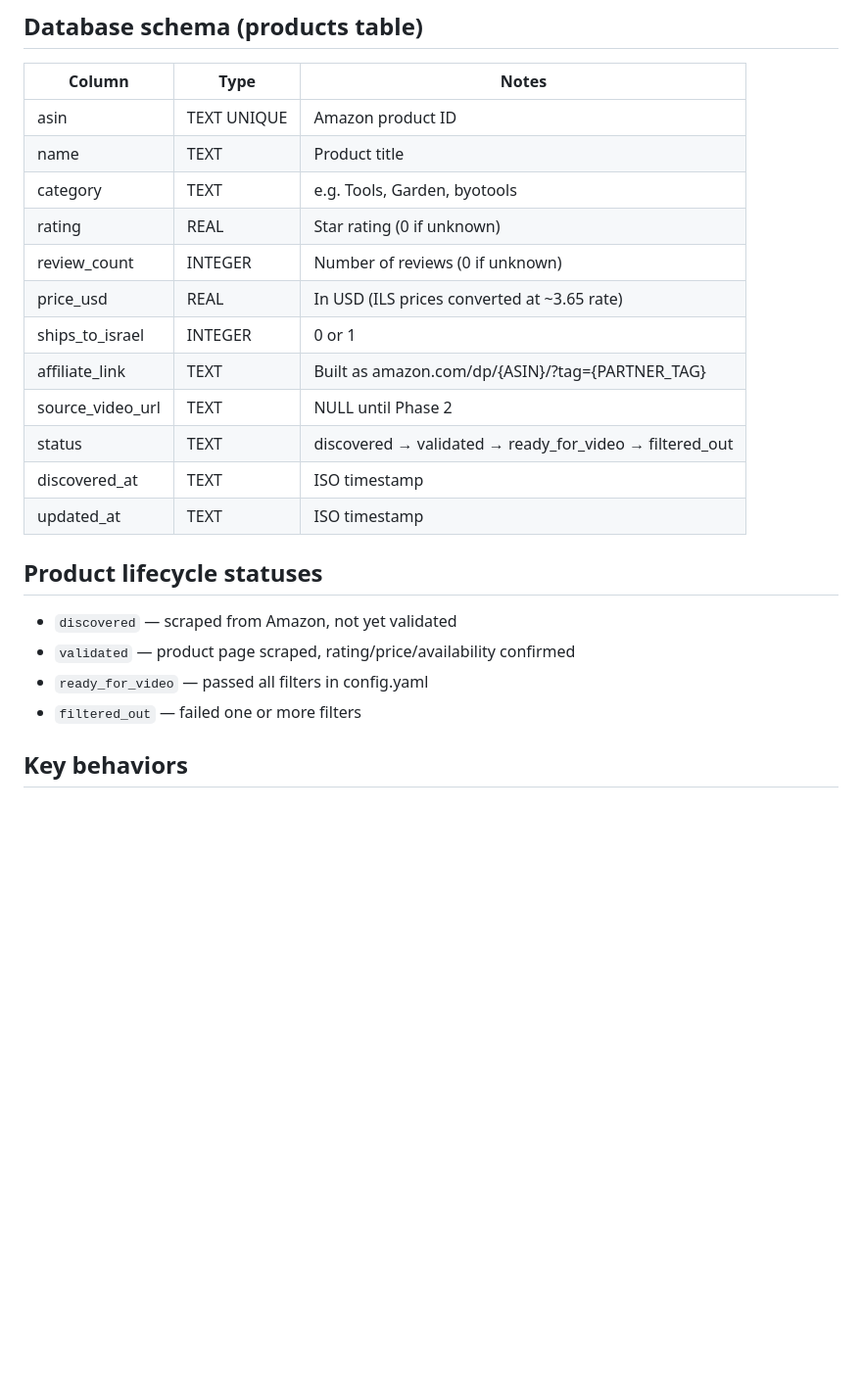
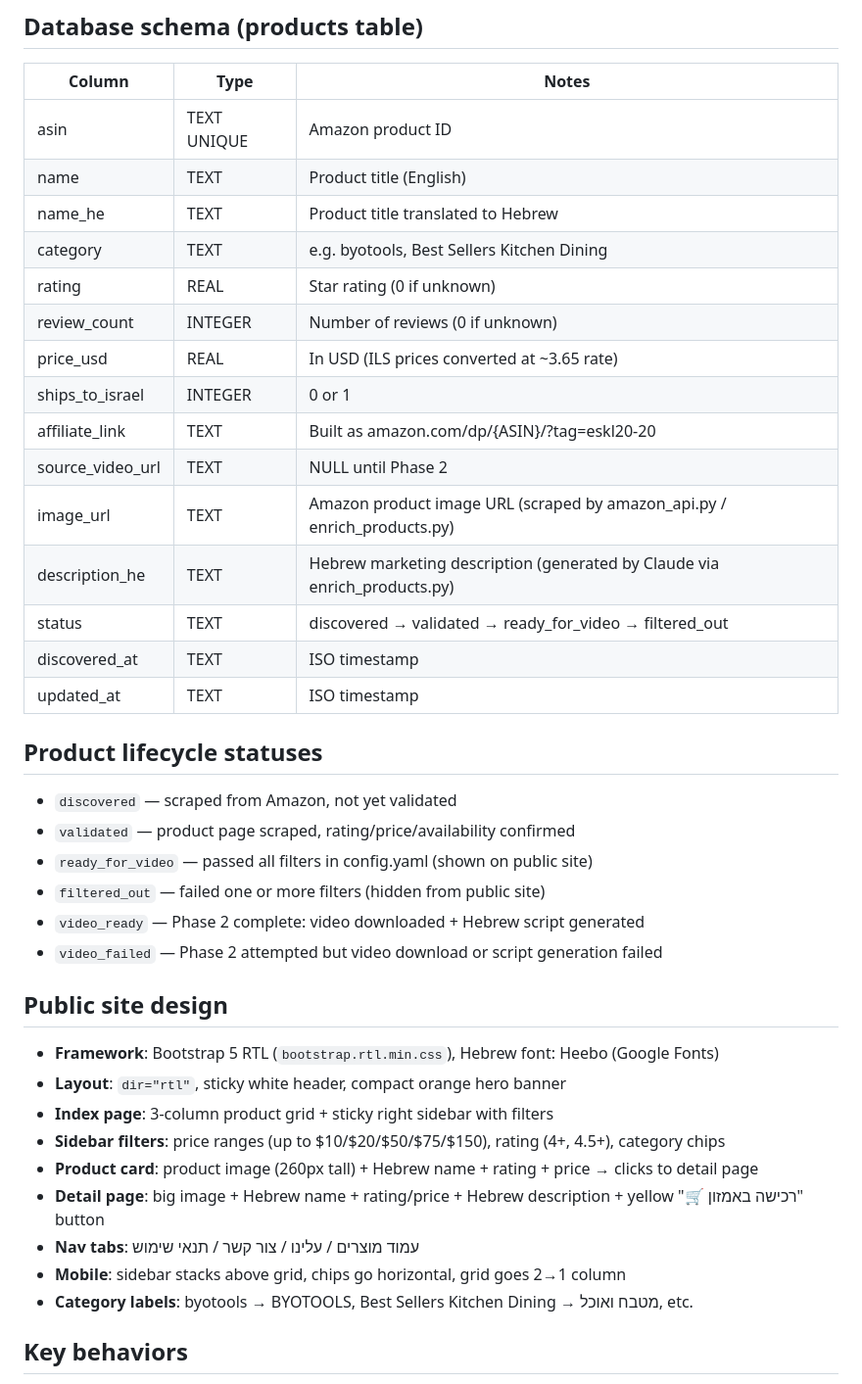
Before and after one commit to cohenesther003-cmd/affiliation, a Markdown page: CLAUDE.md, the part around one of its changes. Shown at 98% size. GitHub-like rendering; blank space fills up the shorter version.

```diff
--- a/CLAUDE.md
+++ b/CLAUDE.md
@@ -52,14 +70,17 @@ affiliation/
 | Column | Type | Notes |
 |--------|------|-------|
 | asin | TEXT UNIQUE | Amazon product ID |
-| name | TEXT | Product title |
-| category | TEXT | e.g. Tools, Garden, byotools |
+| name | TEXT | Product title (English) |
+| name_he | TEXT | Product title translated to Hebrew |
+| category | TEXT | e.g. byotools, Best Sellers Kitchen Dining |
 | rating | REAL | Star rating (0 if unknown) |
 | review_count | INTEGER | Number of reviews (0 if unknown) |
 | price_usd | REAL | In USD (ILS prices converted at ~3.65 rate) |
 | ships_to_israel | INTEGER | 0 or 1 |
-| affiliate_link | TEXT | Built as amazon.com/dp/{ASIN}/?tag={PARTNER_TAG} |
+| affiliate_link | TEXT | Built as amazon.com/dp/{ASIN}/?tag=eskl20-20 |
 | source_video_url | TEXT | NULL until Phase 2 |
+| image_url | TEXT | Amazon product image URL (scraped by amazon_api.py / enrich_products.py) |
+| description_he | TEXT | Hebrew marketing description (generated by Claude via enrich_products.py) |
 | status | TEXT | discovered → validated → ready_for_video → filtered_out |
 | discovered_at | TEXT | ISO timestamp |
 | updated_at | TEXT | ISO timestamp |
@@ -67,7 +88,20 @@ affiliation/
 ## Product lifecycle statuses
 - `discovered` — scraped from Amazon, not yet validated
 - `validated` — product page scraped, rating/price/availability confirmed
-- `ready_for_video` — passed all filters in config.yaml
-- `filtered_out` — failed one or more filters
+- `ready_for_video` — passed all filters in config.yaml (shown on public site)
+- `filtered_out` — failed one or more filters (hidden from public site)
+- `video_ready` — Phase 2 complete: video downloaded + Hebrew script generated
+- `video_failed` — Phase 2 attempted but video download or script generation failed
+
+## Public site design
+- **Framework**: Bootstrap 5 RTL (`bootstrap.rtl.min.css`), Hebrew font: Heebo (Google Fonts)
+- **Layout**: `dir="rtl"`, sticky white header, compact orange hero banner
+- **Index page**: 3-column product grid + sticky right sidebar with filters
+- **Sidebar filters**: price ranges (up to $10/$20/$50/$75/$150), rating (4+, 4.5+), category chips
+- **Product card**: product image (260px tall) + Hebrew name + rating + price → clicks to detail page
+- **Detail page**: big image + Hebrew name + rating/price + Hebrew description + yellow "🛒 רכישה באמזון" button
+- **Nav tabs**: עמוד מוצרים / עלינו / צור קשר / תנאי שימוש
+- **Mobile**: sidebar stacks above grid, chips go horizontal, grid goes 2→1 column
+- **Category labels**: byotools → BYOTOOLS, Best Sellers Kitchen Dining → מטבח ואוכל, etc.
 
 ## Key behaviors
```
Also changed, not shown: other parts of CLAUDE.md (+62 -20 lines).
